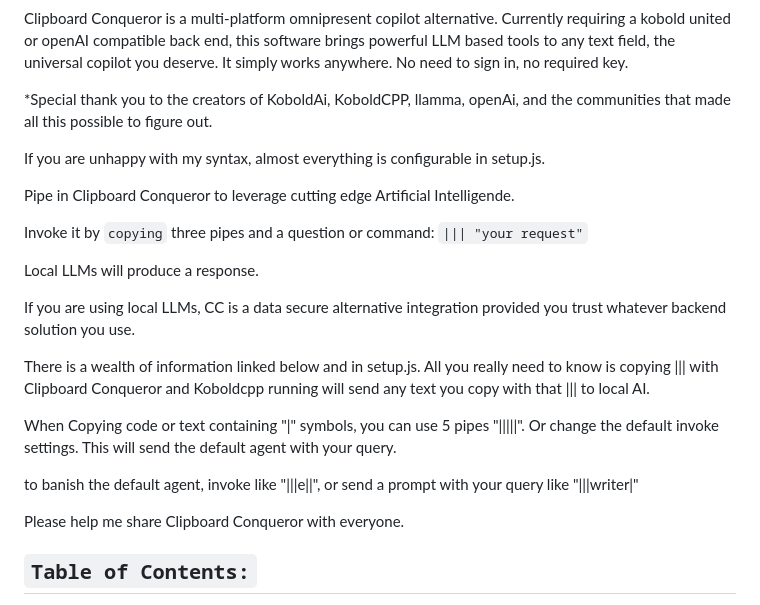
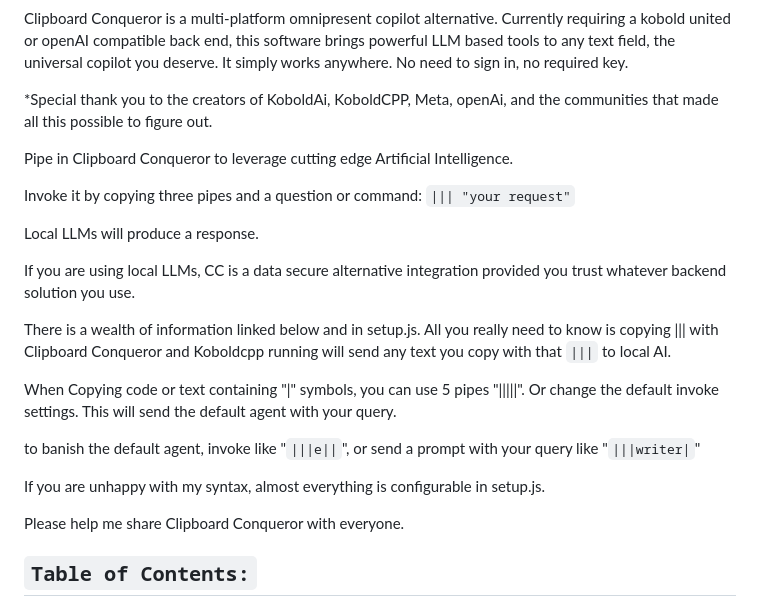
Before and after one commit to aseichter2007/ClipboardConqueror, a Markdown page: readme.md, the part around the change. GitHub-like rendering.

```diff
--- a/readme.md
+++ b/readme.md
@@ -9,25 +9,25 @@ Clipboard Conqueror is a multi-platform omnipresent copilot alternative. Current
 
 
 
-*Special thank you to the creators of KoboldAi, KoboldCPP, llamma, openAi, and the communities that made all this possible to figure out.
+*Special thank you to the creators of KoboldAi, KoboldCPP, Meta, openAi, and the communities that made all this possible to figure out.
 
-If you are unhappy with my syntax, almost everything is configurable in setup.js.
 
-Pipe in Clipboard Conqueror to leverage cutting edge Artificial Intelligende.
+Pipe in Clipboard Conqueror to leverage cutting edge Artificial Intelligence.
 
-Invoke it by `copying` three pipes and a question or command:  `||| "your request"`
+Invoke it by copying three pipes and a question or command:  `||| "your request"`
 
 Local LLMs will produce a response.
 
 If you are using local LLMs, CC is a data secure alternative integration provided you trust whatever backend solution you use.
 
 There is a wealth of information linked below and in setup.js.
-All you really need to know is copying ||| with Clipboard Conqueror and Koboldcpp running will send any text you copy with that ||| to local AI.
+All you really need to know is copying ||| with Clipboard Conqueror and Koboldcpp running will send any text you copy with that `|||` to local AI.
 
 When Copying code or text containing "|" symbols, you can use 5 pipes "|||||". Or change the default invoke settings. This will send the default agent with your query.
 
-to banish the default agent, invoke like "|||e||", or send a prompt with your query like "|||writer|"
+to banish the default agent, invoke like "`|||e||`", or send a prompt with your query like "`|||writer|`"
 
+If you are unhappy with my syntax, almost everything is configurable in setup.js.
 
 
 Please help me share Clipboard Conqueror with everyone.
```
